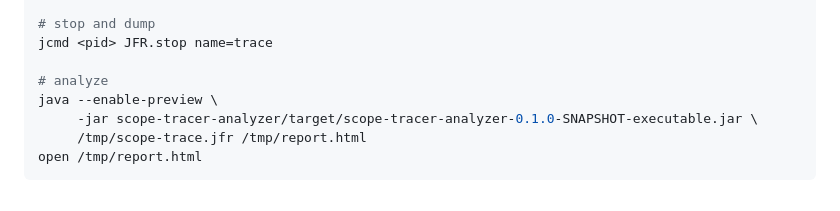
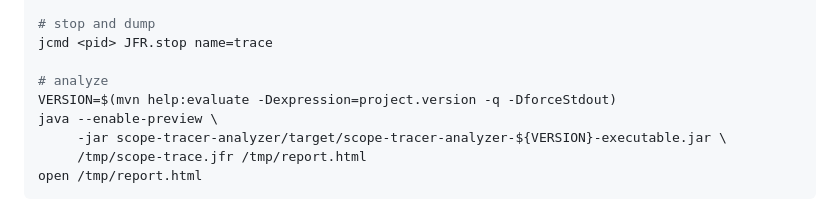
Before and after one commit to ionut-banu/scope-tracer, a Markdown page: README.md, the part around one of its changes. Rendered like a GitHub page.

````diff
--- a/README.md
+++ b/README.md
@@ -198,8 +202,9 @@ jcmd <pid> JFR.start name=trace filename=/tmp/scope-trace.jfr
 jcmd <pid> JFR.stop name=trace
 
 # analyze
+VERSION=$(mvn help:evaluate -Dexpression=project.version -q -DforceStdout)
 java --enable-preview \
-     -jar scope-tracer-analyzer/target/scope-tracer-analyzer-0.1.0-SNAPSHOT-executable.jar \
+     -jar scope-tracer-analyzer/target/scope-tracer-analyzer-${VERSION}-executable.jar \
      /tmp/scope-trace.jfr /tmp/report.html
 open /tmp/report.html
 ```
````
Also changed, not shown: other parts of README.md (+13 -9 lines), CLAUDE.md (+9 -7 lines).
